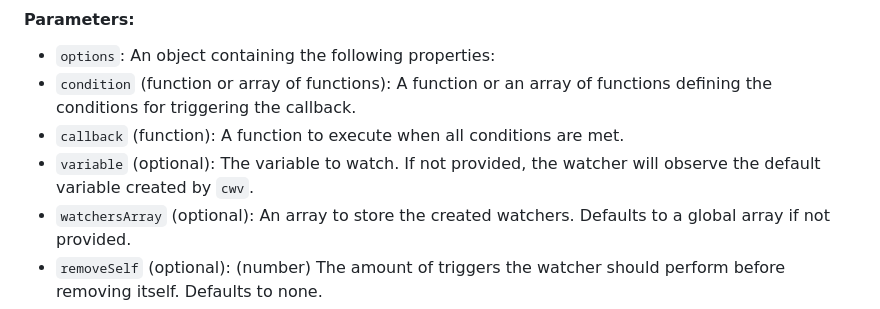
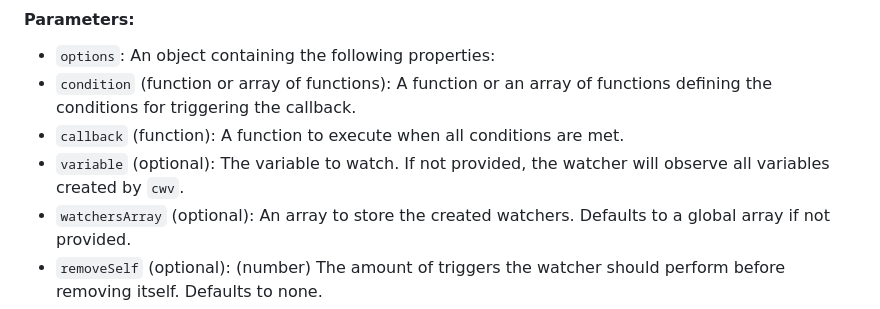
Before and after one commit to ChunkyMonkey00/javascriptWatchers, a Markdown page: README.md, the part around the change. GitHub-like rendering.

```diff
--- a/README.md
+++ b/README.md
@@ -34,7 +34,7 @@ Create a watcher with specific conditions and callbacks.
 - `options`: An object containing the following properties:
  - `condition` (function or array of functions): A function or an array of functions defining the conditions for triggering the callback.
  - `callback` (function): A function to execute when all conditions are met.
- - `variable` (optional): The variable to watch. If not provided, the watcher will observe the default variable created by `cwv`.
+ - `variable` (optional): The variable to watch. If not provided, the watcher will observe all variables created by `cwv`.
  - `watchersArray` (optional): An array to store the created watchers. Defaults to a global array if not provided.
  - `removeSelf` (optional): (number) The amount of triggers the watcher should perform before removing itself. Defaults to none.
 
```
